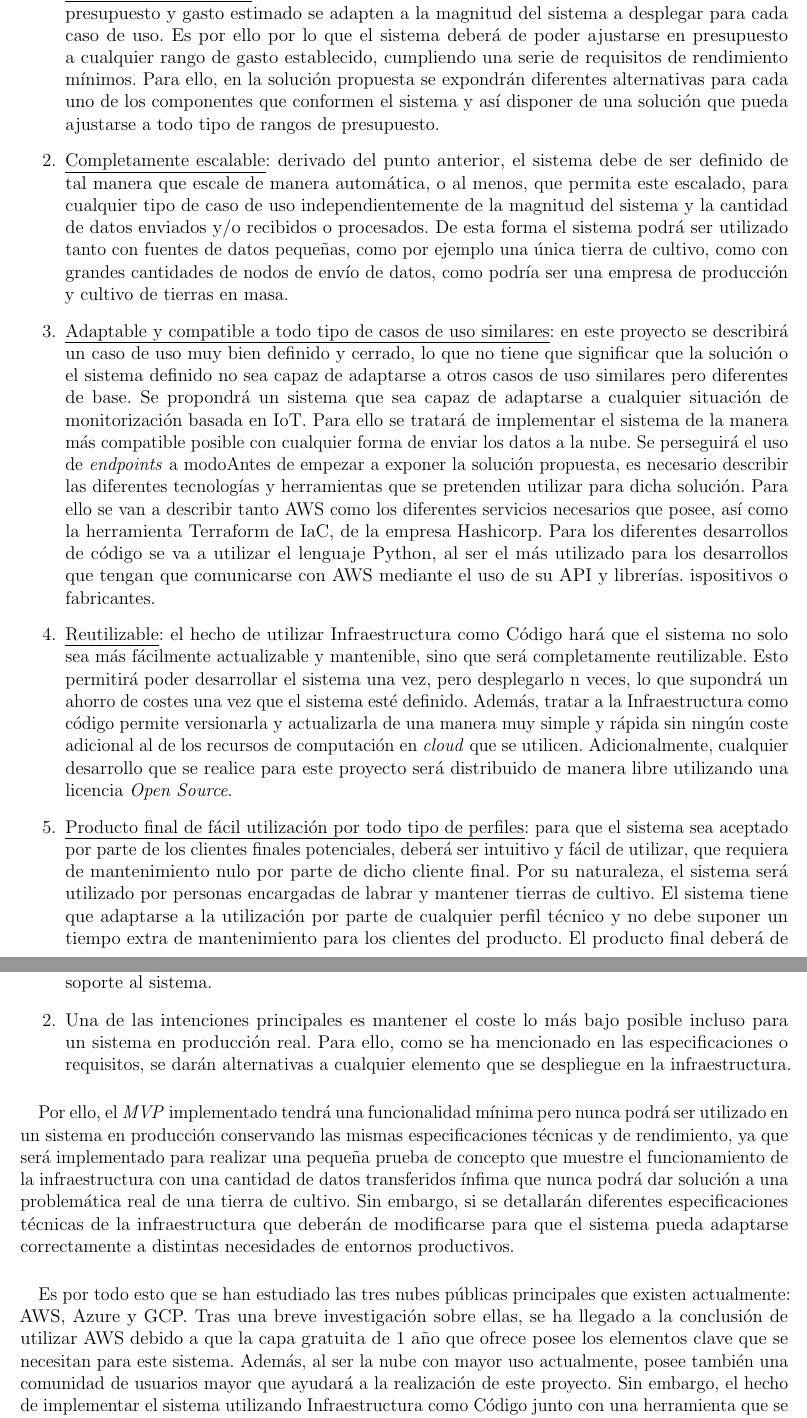
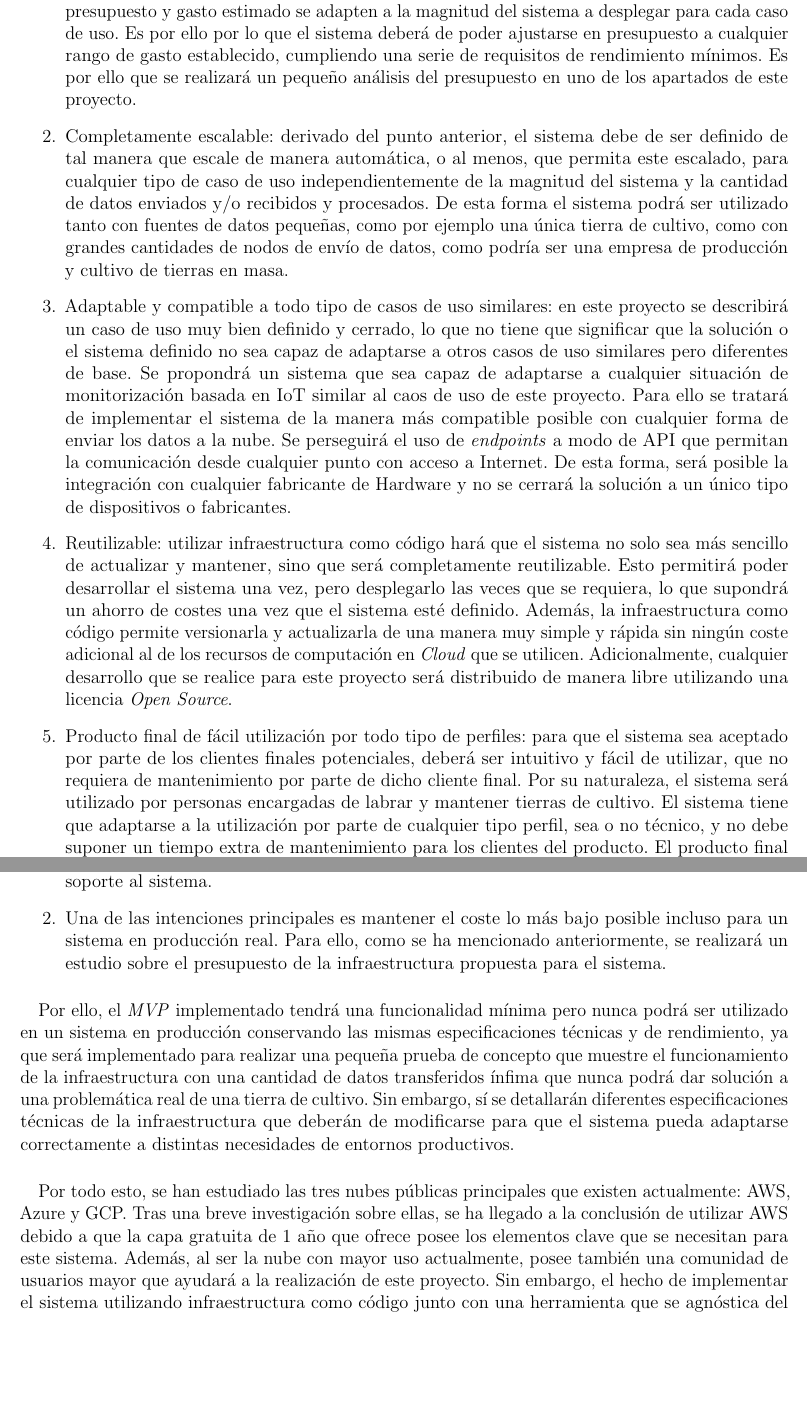
Before and after one commit to j0rzsh/latex-tfg, a LaTeX document (memoria.tex, which reads sections/3-especificaciones-restricciones/300-especificaciones-restricciones.tex): two parts of pages 14 and 15 of 42, joined at a grey line, cut so that both start at the same text, the shorter picture padded with empty space. Compiled offline with pdfLaTeX.

Commit message:
Revised Section 3

```diff
--- a/sections/3-especificaciones-restricciones/300-especificaciones-restricciones.tex
+++ b/sections/3-especificaciones-restricciones/300-especificaciones-restricciones.tex
@@ -6,15 +6,15 @@
 Para la realización de este proyecto se persigue dar respuesta a los siguientes requisitos generales:
 
 \begin{enumerate}
-    \item \uline{Económicamente viable}: se propondrá una solución que sea económicamente viable, cuyo presupuesto y gasto estimado se adapten a la magnitud del sistema a desplegar para cada caso de uso. Es por ello por lo que el sistema deberá de poder ajustarse en presupuesto a cualquier rango de gasto establecido, cumpliendo una serie de requisitos de rendimiento mínimos. Para ello, en la solución propuesta se expondrán diferentes alternativas para cada uno de los componentes que conformen el sistema y así disponer de una solución que pueda ajustarse a todo tipo de rangos de presupuesto.
+    \item Económicamente viable: se propondrá una solución que sea económicamente viable, cuyo presupuesto y gasto estimado se adapten a la magnitud del sistema a desplegar para cada caso de uso. Es por ello por lo que el sistema deberá de poder ajustarse en presupuesto a cualquier rango de gasto establecido, cumpliendo una serie de requisitos de rendimiento mínimos. Es por ello que se realizará un pequeño análisis del presupuesto en uno de los apartados de este proyecto.
 
-    \item \uline{Completamente escalable}: derivado del punto anterior, el sistema debe de ser definido de tal manera que escale de manera automática, o al menos, que permita este escalado, para cualquier tipo de caso de uso independientemente de la magnitud del sistema y la cantidad de datos enviados y/o recibidos o procesados. De esta forma el sistema podrá ser utilizado tanto con fuentes de datos pequeñas, como por ejemplo una única tierra de cultivo, como con grandes cantidades de nodos de envío de datos, como podría ser una empresa de producción y cultivo de tierras en masa.
+    \item Completamente escalable: derivado del punto anterior, el sistema debe de ser definido de tal manera que escale de manera automática, o al menos, que permita este escalado, para cualquier tipo de caso de uso independientemente de la magnitud del sistema y la cantidad de datos enviados y/o recibidos y procesados. De esta forma el sistema podrá ser utilizado tanto con fuentes de datos pequeñas, como por ejemplo una única tierra de cultivo, como con grandes cantidades de nodos de envío de datos, como podría ser una empresa de producción y cultivo de tierras en masa.
 
-    \item \uline{Adaptable y compatible a todo tipo de casos de uso similares}: en este proyecto se describirá un caso de uso muy bien definido y cerrado, lo que no tiene que significar que la solución o el sistema definido no sea capaz de adaptarse a otros casos de uso similares pero diferentes de base. Se propondrá un sistema que sea capaz de adaptarse a cualquier situación de monitorización basada en IoT. Para ello se tratará de implementar el sistema de la manera más compatible posible con cualquier forma de enviar los datos a la nube. Se perseguirá el uso de \textit{endpoints} a modoAntes de empezar a exponer la solución propuesta, es necesario describir las diferentes tecnologías y herramientas que se pretenden utilizar para dicha solución. Para ello se van a describir tanto AWS como los diferentes servicios necesarios que posee, así como la herramienta Terraform de IaC, de la empresa Hashicorp. Para los diferentes desarrollos de código se va a utilizar el lenguaje Python, al ser el más utilizado para los desarrollos que tengan que comunicarse con AWS mediante el uso de su API y librerías. ispositivos o fabricantes.
+    \item Adaptable y compatible a todo tipo de casos de uso similares: en este proyecto se describirá un caso de uso muy bien definido y cerrado, lo que no tiene que significar que la solución o el sistema definido no sea capaz de adaptarse a otros casos de uso similares pero diferentes de base. Se propondrá un sistema que sea capaz de adaptarse a cualquier situación de monitorización basada en IoT similar al caos de uso de este proyecto. Para ello se tratará de implementar el sistema de la manera más compatible posible con cualquier forma de enviar los datos a la nube. Se perseguirá el uso de \textit{endpoints} a modo de API que permitan la comunicación desde cualquier punto con acceso a Internet. De esta forma, será posible la integración con cualquier fabricante de Hardware y no se cerrará la solución a un único tipo de dispositivos o fabricantes.
 
-    \item \uline{Reutilizable}: el hecho de utilizar Infraestructura como Código hará que el sistema no solo sea más fácilmente actualizable y mantenible, sino que será completamente reutilizable. Esto permitirá poder desarrollar el sistema una vez, pero desplegarlo n veces, lo que supondrá un ahorro de costes una vez que el sistema esté definido. Además, tratar a la Infraestructura como código permite versionarla y actualizarla de una manera muy simple y rápida sin ningún coste adicional al de los recursos de computación en \textit{cloud} que se utilicen. Adicionalmente, cualquier desarrollo que se realice para este proyecto será distribuido de manera libre utilizando una licencia \textit{Open Source}.
+    \item Reutilizable: utilizar infraestructura como código hará que el sistema no solo sea más sencillo de actualizar y mantener, sino que será completamente reutilizable. Esto permitirá poder desarrollar el sistema una vez, pero desplegarlo las veces que se requiera, lo que supondrá un ahorro de costes una vez que el sistema esté definido. Además, la infraestructura como código permite versionarla y actualizarla de una manera muy simple y rápida sin ningún coste adicional al de los recursos de computación en \textit{Cloud} que se utilicen. Adicionalmente, cualquier desarrollo que se realice para este proyecto será distribuido de manera libre utilizando una licencia \textit{Open Source}.
 
-    \item \uline{Producto final de fácil utilización por todo tipo de perfiles}: para que el sistema sea aceptado por parte de los clientes finales potenciales, deberá ser intuitivo y fácil de utilizar, que requiera de mantenimiento nulo por parte de dicho cliente final. Por su naturaleza, el sistema será utilizado por personas encargadas de labrar y mantener tierras de cultivo. El sistema tiene que adaptarse a la utilización por parte de cualquier perfil técnico y no debe suponer un tiempo extra de mantenimiento para los clientes del producto. El producto final deberá de adaptarse a los clientes y no al contrario. Ya que este proyecto se enfoca en la Infraestructura base, no se realizarán desarrollos de ningún tipo de interfaz que dé respuesta a esta restricción y/o especificación. Este desarrollo se marcará como trabajos futuros al de este proyecto.
+    \item Producto final de fácil utilización por todo tipo de perfiles: para que el sistema sea aceptado por parte de los clientes finales potenciales, deberá ser intuitivo y fácil de utilizar, que no requiera de mantenimiento por parte de dicho cliente final. Por su naturaleza, el sistema será utilizado por personas encargadas de labrar y mantener tierras de cultivo. El sistema tiene que adaptarse a la utilización por parte de cualquier tipo perfil, sea o no técnico, y no debe suponer un tiempo extra de mantenimiento para los clientes del producto. El producto final deberá de adaptarse a los clientes y no al contrario. Ya que este proyecto se enfoca en la infraestructura base, no se realizarán desarrollos de ningún tipo de interfaz que dé respuesta a esta restricción y/o especificación. Este desarrollo se marcará como trabajos futuros al de este proyecto.
 
 \end{enumerate}
 
@@ -22,15 +22,15 @@ Para la realización de este proyecto se persigue dar respuesta a los siguientes
 Aparte de las restricciones anteriormente mencionadas, también se tendrá en cuenta que:
 
 \begin{enumerate}
-    \item Para el desarrollo de este proyecto y la implementación del MVP indicado en el capítulo de introducción, se pretende mantener a coste 0 la infraestructura que se despliegue para dar soporte al sistema.
+    \item Para el desarrollo de este proyecto y la implementación del \textit{MVP} indicado en el capítulo de introducción, se pretende mantener a coste 0 la infraestructura que se despliegue para dar soporte al sistema.
 
-    \item Una de las intenciones principales es mantener el coste lo más bajo posible incluso para un sistema en producción real. Para ello, como se ha mencionado en las especificaciones o requisitos, se darán alternativas a cualquier elemento que se despliegue en la infraestructura.
+    \item Una de las intenciones principales es mantener el coste lo más bajo posible incluso para un sistema en producción real. Para ello, como se ha mencionado anteriormente, se realizará un estudio sobre el presupuesto de la infraestructura propuesta para el sistema.
 \end{enumerate}
 
 \paragraph{}
-Por ello, el \textit{MVP} implementado tendrá una funcionalidad mínima pero nunca podrá ser utilizado en un sistema en producción conservando las mismas especificaciones técnicas y de rendimiento, ya que será implementado para realizar una pequeña prueba de concepto que muestre el funcionamiento de la infraestructura con una cantidad de datos transferidos ínfima que nunca podrá dar solución a una problemática real de una tierra de cultivo. Sin embargo, si se detallarán diferentes especificaciones técnicas de la infraestructura que deberán de modificarse para que el sistema pueda adaptarse correctamente a distintas necesidades de entornos productivos.
+Por ello, el \textit{MVP} implementado tendrá una funcionalidad mínima pero nunca podrá ser utilizado en un sistema en producción conservando las mismas especificaciones técnicas y de rendimiento, ya que será implementado para realizar una pequeña prueba de concepto que muestre el funcionamiento de la infraestructura con una cantidad de datos transferidos ínfima que nunca podrá dar solución a una problemática real de una tierra de cultivo. Sin embargo, sí se detallarán diferentes especificaciones técnicas de la infraestructura que deberán de modificarse para que el sistema pueda adaptarse correctamente a distintas necesidades de entornos productivos.
 
 \paragraph{}
-Es por todo esto que se han estudiado las tres nubes públicas principales que existen actualmente: AWS, Azure y GCP. Tras una breve investigación sobre ellas, se ha llegado a la conclusión de utilizar AWS debido a que la capa gratuita de 1 año que ofrece posee los elementos clave que se necesitan para este sistema. Además, al ser la nube con mayor uso actualmente, posee también una comunidad de usuarios mayor que ayudará a la realización de este proyecto. Sin embargo, el hecho de implementar el sistema utilizando Infraestructura como Código junto con una herramienta que se agnóstica del proveedor \textit{cloud} a utilizar permitirá migrar de una nube a otra de manera más sencilla, aunque no de manera trivial. Por el contrario, al elegir una única nube se va a generar un \textit{vendor lock-in} con dicha nube. Es por ello por lo que, como trabajos futuros a este mismo proyecto, se propondrá el estudio del mismo sistema, pero basado en las otras dos nubes mencionadas, Microsoft Azure y GCP.
+Por todo esto, se han estudiado las tres nubes públicas principales que existen actualmente: AWS, Azure y GCP. Tras una breve investigación sobre ellas, se ha llegado a la conclusión de utilizar AWS debido a que la capa gratuita de 1 año que ofrece posee los elementos clave que se necesitan para este sistema. Además, al ser la nube con mayor uso actualmente, posee también una comunidad de usuarios mayor que ayudará a la realización de este proyecto. Sin embargo, el hecho de implementar el sistema utilizando infraestructura como código junto con una herramienta que se agnóstica del proveedor \textit{Cloud} a utilizar permitirá migrar de una nube a otra de manera más sencilla, aunque no de manera trivial. Por el contrario, al elegir una única nube se va a generar un \textit{vendor lock-in} con dicha nube. Es por ello por lo que, como trabajos futuros a este mismo proyecto, se propondrá el estudio del mismo sistema, pero basado en las otras dos nubes mencionadas, Microsoft Azure y GCP.
 
 \end{document}
```
Also changed, not shown: sections/3-especificaciones-restricciones/310-descripcion-tecnologias.tex (+1 -1 lines), sections/3-especificaciones-restricciones/311-aws.tex (+6 -6 lines), sections/3-especificaciones-restricciones/312-terraform.tex (+4 -3 lines), sections/3-especificaciones-restricciones/313-python-aws-sdk.tex (+1 -1 lines).
